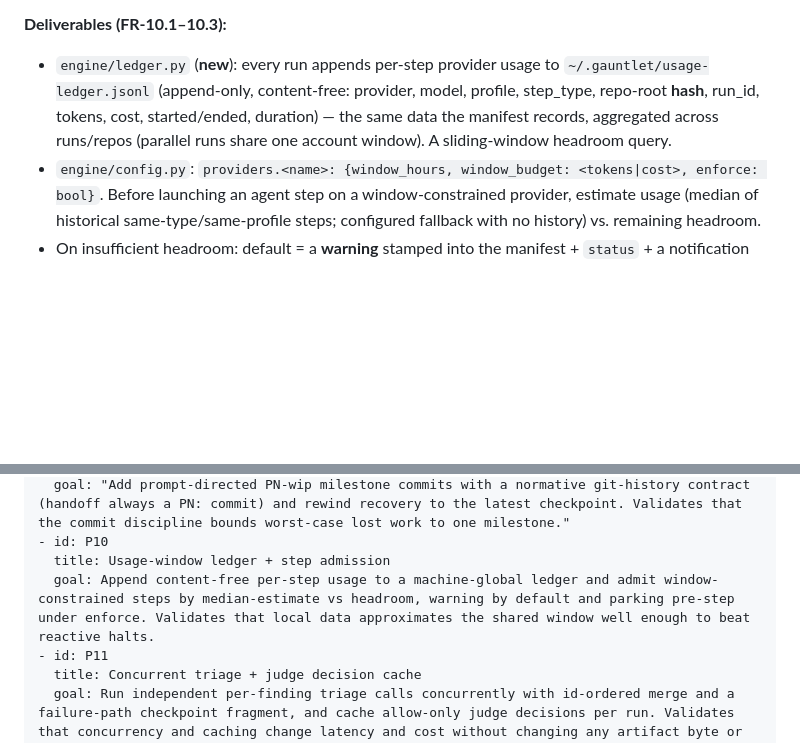
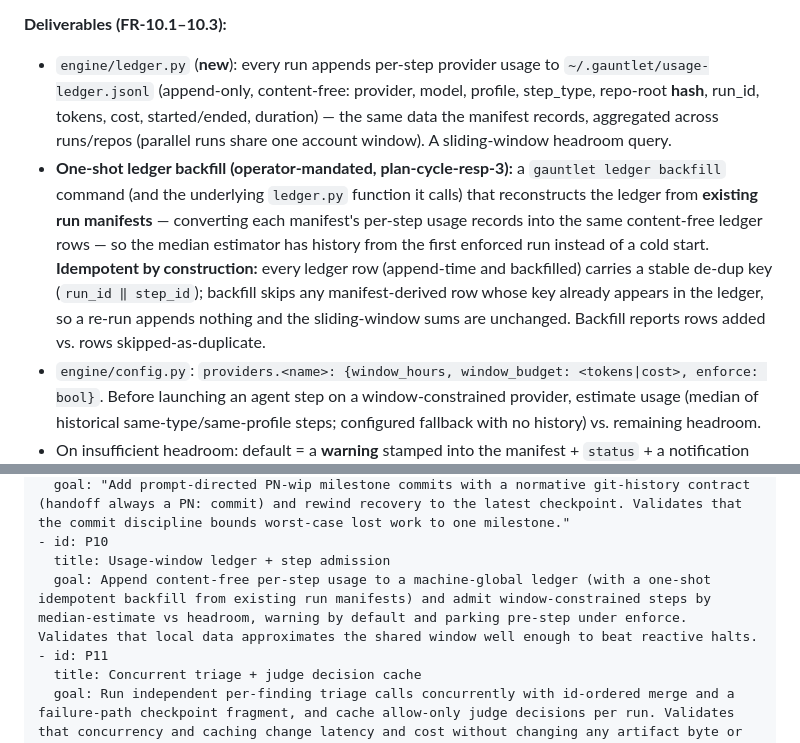
Before and after one commit to johnpletka/gauntlet, a Markdown page: runs/harness-efficiency/plan.md, 2 parts joined by grey strips. Rendered like a GitHub page; blank space fills up the shorter version.

```diff
--- a/runs/harness-efficiency/plan.md
+++ b/runs/harness-efficiency/plan.md
@@ -266,6 +266,7 @@ The organizing constraint (PRD §1.2): **the builder's provider window is the sc
 
 **Deliverables (FR-10.1–10.3):**
 - `engine/ledger.py` (**new**): every run appends per-step provider usage to `~/.gauntlet/usage-ledger.jsonl` (append-only, content-free: provider, model, profile, step_type, repo-root **hash**, run_id, tokens, cost, started/ended, duration) — the same data the manifest records, aggregated across runs/repos (parallel runs share one account window). A sliding-window headroom query.
+- **One-shot ledger backfill (operator-mandated, plan-cycle-resp-3):** a `gauntlet ledger backfill` command (and the underlying `ledger.py` function it calls) that reconstructs the ledger from **existing run manifests** — converting each manifest's per-step usage records into the same content-free ledger rows — so the median estimator has history from the first enforced run instead of a cold start. **Idempotent by construction:** every ledger row (append-time and backfilled) carries a stable de-dup key (`run_id ‖ step_id`); backfill skips any manifest-derived row whose key already appears in the ledger, so a re-run appends nothing and the sliding-window sums are unchanged. Backfill reports rows added vs. rows skipped-as-duplicate.
 - `engine/config.py`: `providers.<name>: {window_hours, window_budget: <tokens|cost>, enforce: bool}`. Before launching an agent step on a window-constrained provider, estimate usage (median of historical same-type/same-profile steps; configured fallback with no history) vs. remaining headroom.
 - On insufficient headroom: default = a **warning** stamped into the manifest + `status` + a notification (advisory: the ledger can't see non-gauntlet usage). With `enforce: true`, the run **parks before the step starts** with `parked_reason=usage_window` (wired here; field shipped P3) + projected replenishment time — a clean-boundary park with zero work in flight.
 
@@ -352,7 +354,7 @@ The organizing constraint (PRD §1.2): **the builder's provider window is the sc
   goal: "Add prompt-directed PN-wip milestone commits with a normative git-history contract (handoff always a PN: commit) and rewind recovery to the latest checkpoint. Validates that the commit discipline bounds worst-case lost work to one milestone."
 - id: P10
   title: Usage-window ledger + step admission
-  goal: Append content-free per-step usage to a machine-global ledger and admit window-constrained steps by median-estimate vs headroom, warning by default and parking pre-step under enforce. Validates that local data approximates the shared window well enough to beat reactive halts.
+  goal: Append content-free per-step usage to a machine-global ledger (with a one-shot idempotent backfill from existing run manifests) and admit window-constrained steps by median-estimate vs headroom, warning by default and parking pre-step under enforce. Validates that local data approximates the shared window well enough to beat reactive halts.
 - id: P11
   title: Concurrent triage + judge decision cache
   goal: Run independent per-finding triage calls concurrently with id-ordered merge and a failure-path checkpoint fragment, and cache allow-only judge decisions per run. Validates that concurrency and caching change latency and cost without changing any artifact byte or judge outcome.
```
Also changed, not shown: other parts of runs/harness-efficiency/plan.md (+6 -5 lines).
